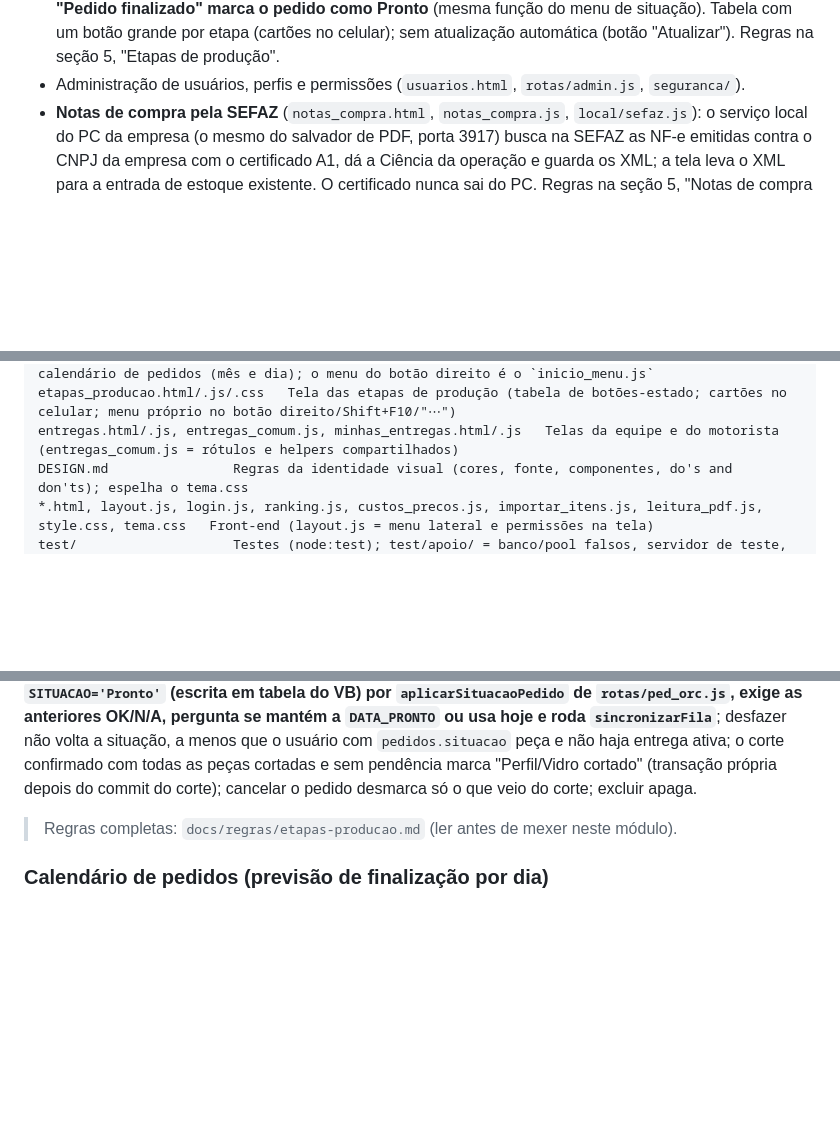
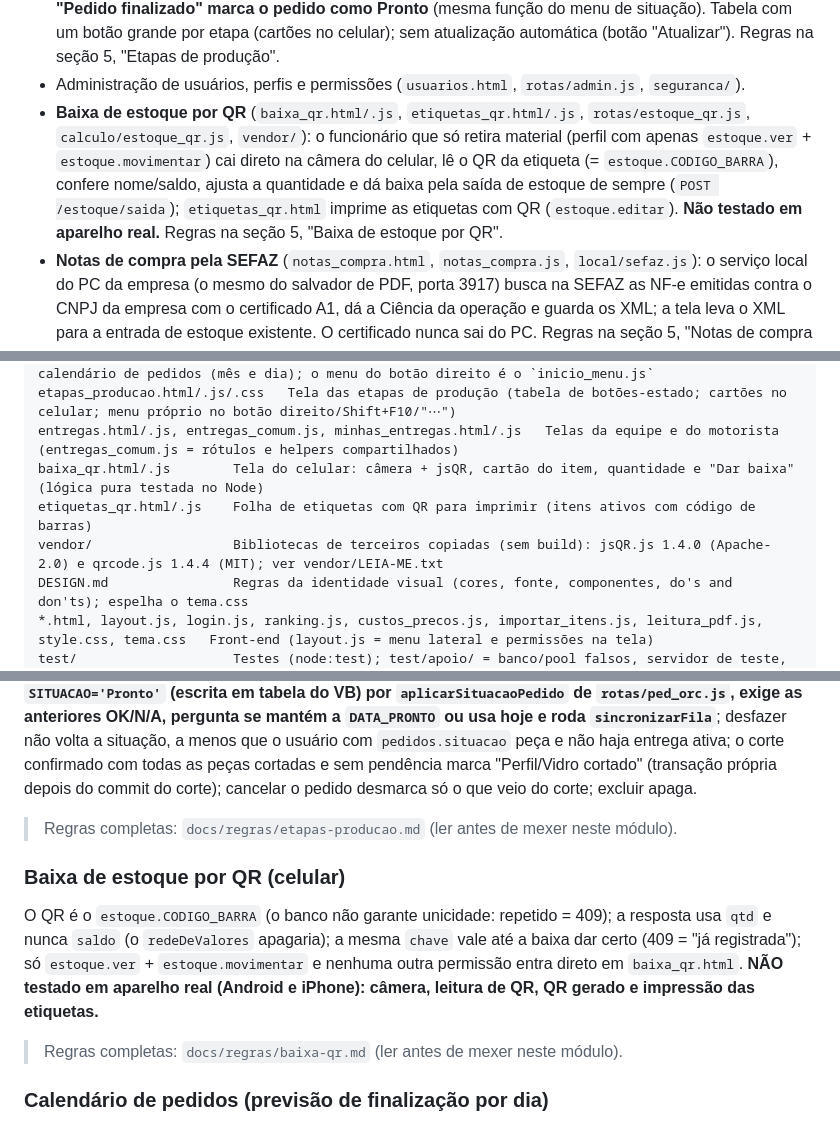
Before and after one commit to ThiagoZmb/APP_SITE, a Markdown page: CLAUDE.md, 3 parts joined by grey strips. Drawn GitHub-style; blank space fills up the shorter version.

Commit message:
Estoque QR: documentação
Co-Authored-By: Claude Sonnet 5.5 <noreply@anthropic.com>

```diff
--- a/CLAUDE.md
+++ b/CLAUDE.md
@@ -29,6 +29,7 @@ Funcionalidades (páginas HTML na raiz):
 - **Calendário de pedidos** (`calendario.html`, `calendario_dia.html`, `calendario.js`, `calendario_dia.js`, `calendario_comum.js`, `rotas/calendario.js`, `calculo/calendario.js`): mês inteiro e página de cada dia com a previsão de finalização (`ped_orc.DATA_PRONTO`) dos Pedidos, filtro "Em aberto" x "Todos", selo de atraso e o mesmo menu do botão direito do Início (alterar data de pronto, mudar situação, PDFs, Zebra, cortes, checklist, DANFE). Só lê; permissão `pedidos.ver`. Regras na seção 5, "Calendário de pedidos".
 - **Etapas de produção** (`etapas_producao.html/.js/.css`, `rotas/etapas_producao.js`, `rotas/etapas_banco.js`, `calculo/etapas_producao.js`): "sub-situação" de cada pedido em produção, com 6 etapas fixas (Perfil cortado, Vidro cortado, Perfil pintado, Vidro pintado, Portas montadas, Pedido finalizado); cada setor dá OK na sua (permissão por etapa), N/A automático quando o pedido não tem perfil/vidro (serralheria: só Perfil cortado, Perfil pintado e Finalizado se aplicam; Perfil cortado só manual), OK automático quando o corte real é confirmado com todas as peças cortadas, histórico por etapa; **"Pedido finalizado" marca o pedido como Pronto** (mesma função do menu de situação). Tabela com um botão grande por etapa (cartões no celular); sem atualização automática (botão "Atualizar"). Regras na seção 5, "Etapas de produção".
 - Administração de usuários, perfis e permissões (`usuarios.html`, `rotas/admin.js`, `seguranca/`).
+- **Baixa de estoque por QR** (`baixa_qr.html/.js`, `etiquetas_qr.html/.js`, `rotas/estoque_qr.js`, `calculo/estoque_qr.js`, `vendor/`): o funcionário que só retira material (perfil com apenas `estoque.ver` + `estoque.movimentar`) cai direto na câmera do celular, lê o QR da etiqueta (= `estoque.CODIGO_BARRA`), confere nome/saldo, ajusta a quantidade e dá baixa pela saída de estoque de sempre (`POST /estoque/saida`); `etiquetas_qr.html` imprime as etiquetas com QR (`estoque.editar`). **Não testado em aparelho real.** Regras na seção 5, "Baixa de estoque por QR".
 - **Notas de compra pela SEFAZ** (`notas_compra.html`, `notas_compra.js`, `local/sefaz.js`): o serviço local do PC da empresa (o mesmo do salvador de PDF, porta 3917) busca na SEFAZ as NF-e emitidas contra o CNPJ da empresa com o certificado A1, dá a Ciência da operação e guarda os XML; a tela leva o XML para a entrada de estoque existente. O certificado nunca sai do PC. Regras na seção 5, "Notas de compra pela SEFAZ".
 - **Nota fiscal em PDF (DANFE) pelo pedido** (`danfe_envio.html`, `danfe_envio.js`, `danfe_pedido.js`, `rotas/danfe.js`, `calculo/danfe.js`): os PDFs das notas (nome = chave de acesso de 44 dígitos) são enviados pela tela para o banco da web e abrem pelo botão direito do Pedido, de qualquer lugar. Regras na seção 5, "Nota fiscal em PDF (DANFE)".
 - **Leitura de projeto técnico em PDF** na tela de orçamentos (botão "📄 Ler projeto (PDF)", `leitura/`, `leitura_pdf.js`): o servidor lê o PDF pela API do Claude e o vendedor confere cada valor antes de importar (seção 5, "Leitura de PDF").
@@ -103,6 +106,9 @@ gestao.html/.js          Tela da Central de Gestão (barras em CSS, sem bibliote
 calendario.html/.js, calendario_dia.html/.js, calendario_comum.js, calendario.css   Telas do calendário de pedidos (mês e dia); o menu do botão direito é o `inicio_menu.js`
 etapas_producao.html/.js/.css   Tela das etapas de produção (tabela de botões-estado; cartões no celular; menu próprio no botão direito/Shift+F10/"⋯")
 entregas.html/.js, entregas_comum.js, minhas_entregas.html/.js   Telas da equipe e do motorista (entregas_comum.js = rótulos e helpers compartilhados)
+baixa_qr.html/.js        Tela do celular: câmera + jsQR, cartão do item, quantidade e "Dar baixa" (lógica pura testada no Node)
+etiquetas_qr.html/.js    Folha de etiquetas com QR para imprimir (itens ativos com código de barras)
+vendor/                  Bibliotecas de terceiros copiadas (sem build): jsQR.js 1.4.0 (Apache-2.0) e qrcode.js 1.4.4 (MIT); ver vendor/LEIA-ME.txt
 DESIGN.md                Regras da identidade visual (cores, fonte, componentes, do's and don'ts); espelha o tema.css
 *.html, layout.js, login.js, ranking.js, custos_precos.js, importar_itens.js, leitura_pdf.js, style.css, tema.css   Front-end (layout.js = menu lateral e permissões na tela)
 test/                    Testes (node:test); test/apoio/ = banco/pool falsos, servidor de teste, XMLs de NF-e
@@ -171,6 +177,10 @@ Fila de pedidos Pronto, agenda e baixa pelo motorista (`web_entregas*`); a web s
 ### Etapas de produção (sub-situação do pedido, tabelas `web_producao_etapas` e `web_producao_etapas_eventos`)
 6 etapas fixas por pedido (pendente/ok/na; origem manual ou corte); sem linha = pendente ou N/A automático (peças/pendências do plano de corte + tipo dos itens: serralheria = `TIPO_PRODUTO` 'Metalons' ou linha em `ped_orc_serralheria`, com perfil e sem vidro/portas montadas; misto = o que qualquer item exigir); permissão por etapa (`etapas.*`, `etapas.gerir` mexe em todas e força); **OK em "Pedido finalizado" grava `SITUACAO='Pronto'` (escrita em tabela do VB) por `aplicarSituacaoPedido` de `rotas/ped_orc.js`, exige as anteriores OK/N/A, pergunta se mantém a `DATA_PRONTO` ou usa hoje e roda `sincronizarFila`**; desfazer não volta a situação, a menos que o usuário com `pedidos.situacao` peça e não haja entrega ativa; o corte confirmado com todas as peças cortadas e sem pendência marca "Perfil/Vidro cortado" (transação própria depois do commit do corte); cancelar o pedido desmarca só o que veio do corte; excluir apaga.
 > Regras completas: `docs/regras/etapas-producao.md` (ler antes de mexer neste módulo).
+
+### Baixa de estoque por QR (celular)
+O QR é o `estoque.CODIGO_BARRA` (o banco não garante unicidade: repetido = 409); a resposta usa `qtd` e nunca `saldo` (o `redeDeValores` apagaria); a mesma `chave` vale até a baixa dar certo (409 = "já registrada"); só `estoque.ver` + `estoque.movimentar` e nenhuma outra permissão entra direto em `baixa_qr.html`. **NÃO testado em aparelho real (Android e iPhone): câmera, leitura de QR, QR gerado e impressão das etiquetas.**
+> Regras completas: `docs/regras/baixa-qr.md` (ler antes de mexer neste módulo).
 
 ### Calendário de pedidos (previsão de finalização por dia)
 Data = `ped_orc.DATA_PRONTO` (só Pedido); "em aberto" = tudo menos Entregue/Retirado/Cancelado; atrasado = data anterior a hoje e ainda em produção/situação desconhecida (Pronto não atrasa); `pedidos.ver`, estados e `valores.ver` como `/dados_lista`; o menu do botão direito é o `inicio_menu.js` do Início (opção `voltar`).
```
Also changed, not shown: other parts of CLAUDE.md (+2 -0 lines), docs/regras/baixa-qr.md (added, +62 -0 lines).
